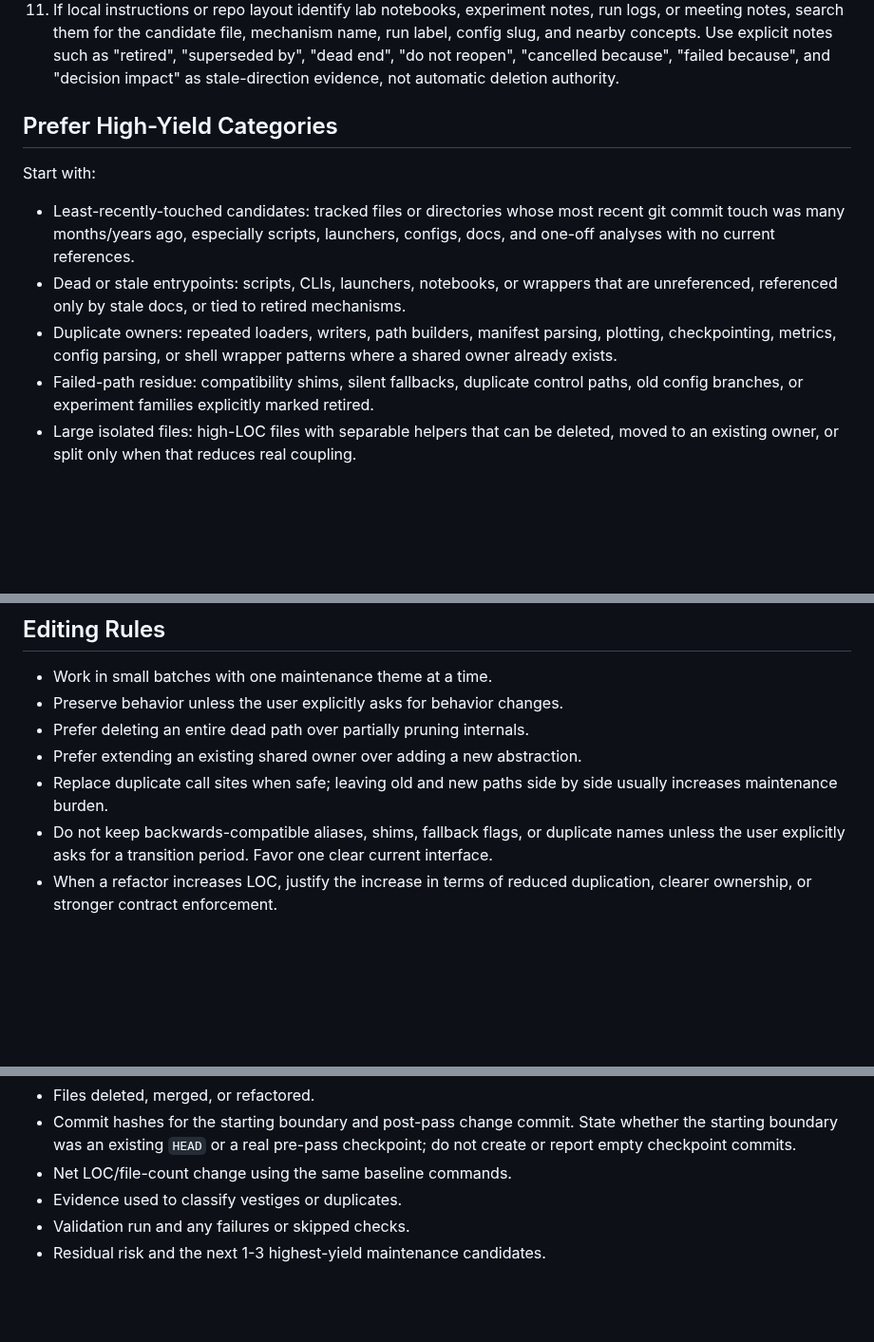
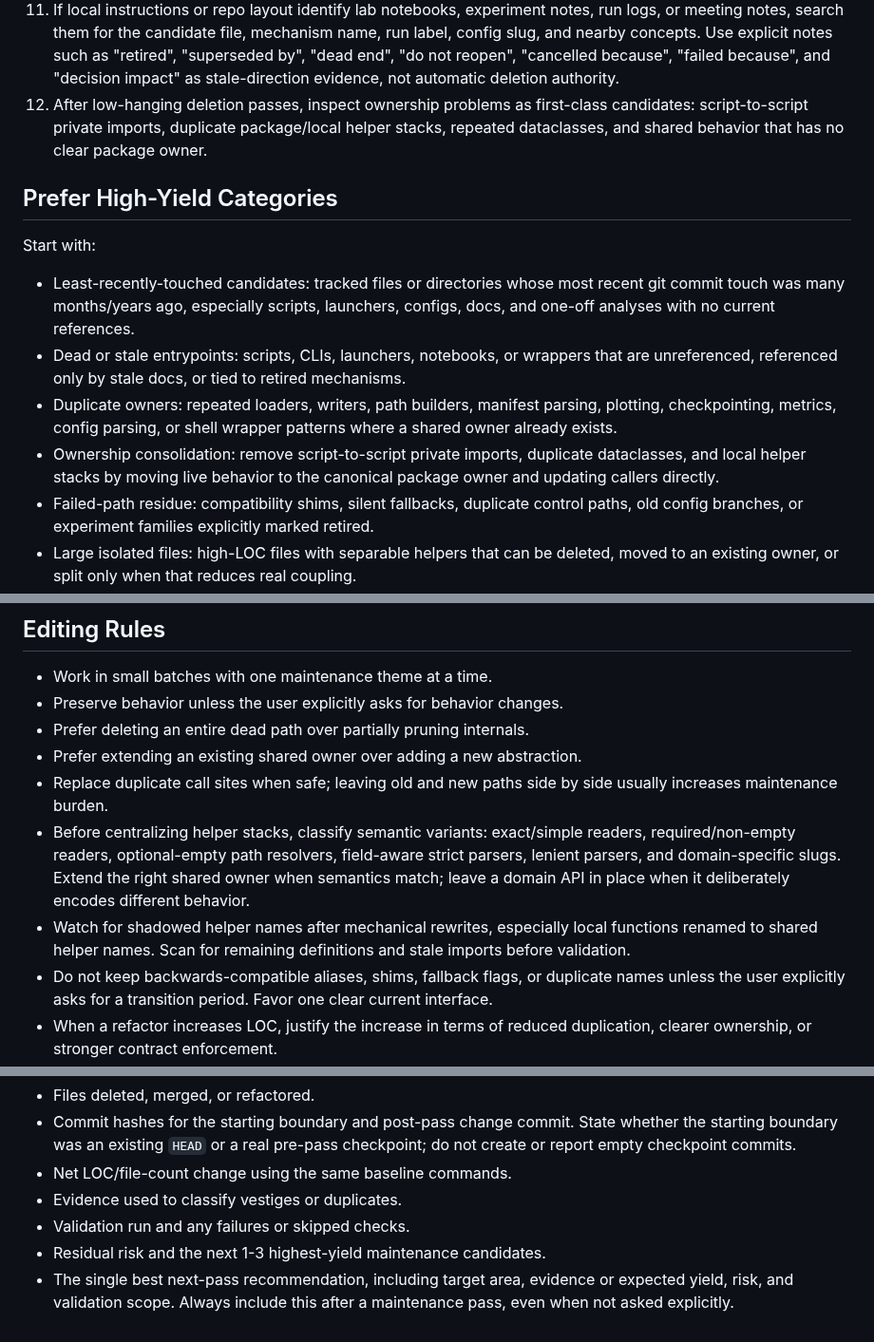
Before and after one commit to uchicago-dsi/ai-sci-skills, a Markdown page: skills/maintenance-pass/SKILL.md, 3 parts joined by grey strips. Shown at 95% size. Drawn GitHub-style; blank space fills up the shorter version.

Commit message:
Refine maintenance pass ownership guidance

```diff
--- a/skills/maintenance-pass/SKILL.md
+++ b/skills/maintenance-pass/SKILL.md
@@ -41,6 +41,7 @@ python <skill-dir>/scripts/maintenance_inventory.py --top 40
 9. Use `rg`, `git log`, configs, scripts, docs, notebooks, tests, run READMEs, and CI/workflow files to distinguish live paths from vestiges.
 10. For every deletion candidate, make an explicit liveness call: "active", "stale", "historical provenance", or "unclear". Do not treat a README mention, old notebook entry, or completed-run note as proof that code is live. Ask whether the reference is an instruction someone should still run today, a wrapper/config/import that executes the code, or just a historical record.
 11. If local instructions or repo layout identify lab notebooks, experiment notes, run logs, or meeting notes, search them for the candidate file, mechanism name, run label, config slug, and nearby concepts. Use explicit notes such as "retired", "superseded by", "dead end", "do not reopen", "cancelled because", "failed because", and "decision impact" as stale-direction evidence, not automatic deletion authority.
+12. After low-hanging deletion passes, inspect ownership problems as first-class candidates: script-to-script private imports, duplicate package/local helper stacks, repeated dataclasses, and shared behavior that has no clear package owner.
 
 ## Prefer High-Yield Categories
 
@@ -49,6 +50,7 @@ Start with:
 - Least-recently-touched candidates: tracked files or directories whose most recent git commit touch was many months/years ago, especially scripts, launchers, configs, docs, and one-off analyses with no current references.
 - Dead or stale entrypoints: scripts, CLIs, launchers, notebooks, or wrappers that are unreferenced, referenced only by stale docs, or tied to retired mechanisms.
 - Duplicate owners: repeated loaders, writers, path builders, manifest parsing, plotting, checkpointing, metrics, config parsing, or shell wrapper patterns where a shared owner already exists.
+- Ownership consolidation: remove script-to-script private imports, duplicate dataclasses, and local helper stacks by moving live behavior to the canonical package owner and updating callers directly.
 - Failed-path residue: compatibility shims, silent fallbacks, duplicate control paths, old config branches, or experiment families explicitly marked retired.
 - Large isolated files: high-LOC files with separable helpers that can be deleted, moved to an existing owner, or split only when that reduces real coupling.
 - Tracked local artifacts: generated files, caches, copied outputs, debug dumps, or temporary files that do not belong in source.
@@ -94,6 +96,8 @@ Apply these defaults unless local instructions are stricter:
 - Prefer deleting an entire dead path over partially pruning internals.
 - Prefer extending an existing shared owner over adding a new abstraction.
 - Replace duplicate call sites when safe; leaving old and new paths side by side usually increases maintenance burden.
+- Before centralizing helper stacks, classify semantic variants: exact/simple readers, required/non-empty readers, optional-empty path resolvers, field-aware strict parsers, lenient parsers, and domain-specific slugs. Extend the right shared owner when semantics match; leave a domain API in place when it deliberately encodes different behavior.
+- Watch for shadowed helper names after mechanical rewrites, especially local functions renamed to shared helper names. Scan for remaining definitions and stale imports before validation.
 - Do not keep backwards-compatible aliases, shims, fallback flags, or duplicate names unless the user explicitly asks for a transition period. Favor one clear current interface.
 - When a refactor increases LOC, justify the increase in terms of reduced duplication, clearer ownership, or stronger contract enforcement.
 - Update active docs/config references that would otherwise point to removed code.
@@ -149,3 +153,4 @@ Lead with the maintenance result:
 - Evidence used to classify vestiges or duplicates.
 - Validation run and any failures or skipped checks.
 - Residual risk and the next 1-3 highest-yield maintenance candidates.
+- The single best next-pass recommendation, including target area, evidence or expected yield, risk, and validation scope. Always include this after a maintenance pass, even when not asked explicitly.
```
